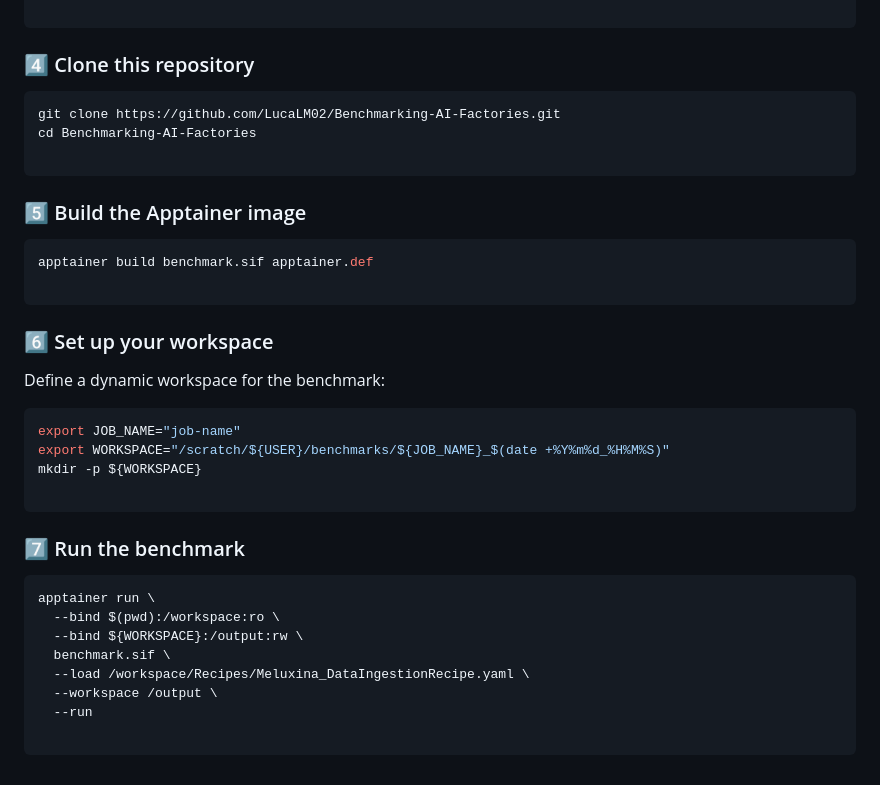
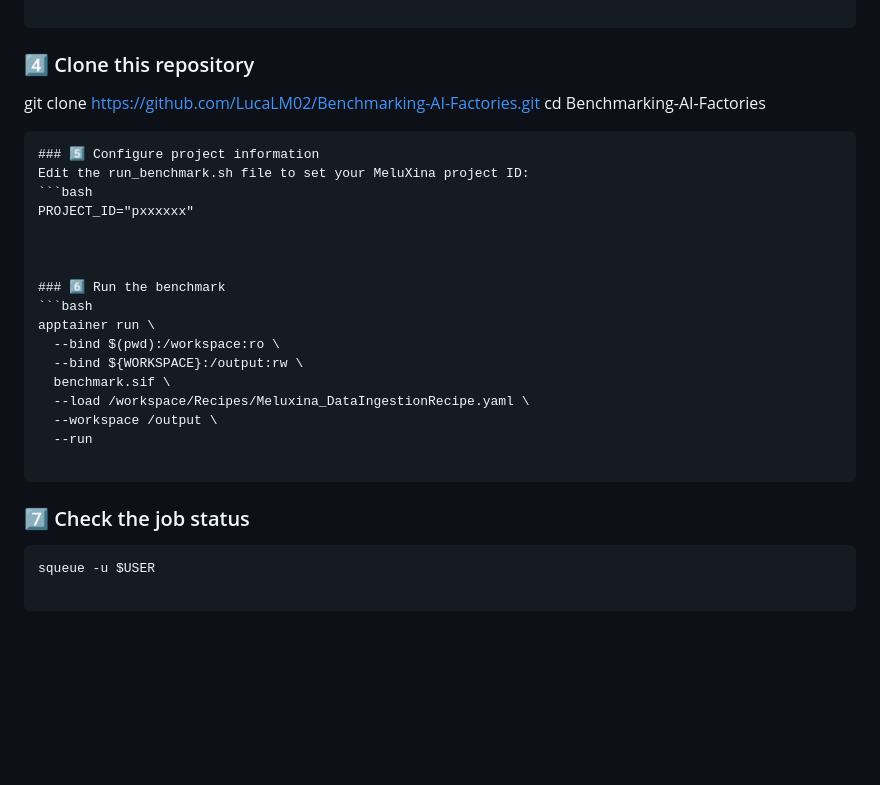
Before and after one commit to LucaLM02/Benchmarking-AI-Factories, a Markdown page: README.md, the part around the change. Rendered like a GitHub page; blank space fills up the shorter version.

````diff
--- a/README.md
+++ b/README.md
@@ -70,26 +70,19 @@ module add Apptainer
 ```
 
 ### 4️⃣ Clone this repository
-```bash
+
 git clone https://github.com/LucaLM02/Benchmarking-AI-Factories.git
 cd Benchmarking-AI-Factories
 
 ```
-### 5️⃣ Build the Apptainer image
+### 5️⃣ Configure project information
+Edit the run_benchmark.sh file to set your MeluXina project ID:
 ```bash
-apptainer build benchmark.sif apptainer.def
+PROJECT_ID="pxxxxxx"
 
-```
-### 6️⃣ Set up your workspace
-Define a dynamic workspace for the benchmark:
-```bash
-export JOB_NAME="job-name"
-export WORKSPACE="/scratch/${USER}/benchmarks/${JOB_NAME}_$(date +%Y%m%d_%H%M%S)"
-mkdir -p ${WORKSPACE}
 
-```
 
-### 7️⃣ Run the benchmark
+### 6️⃣ Run the benchmark
 ```bash
 apptainer run \
   --bind $(pwd):/workspace:ro \
@@ -100,3 +93,10 @@ apptainer run \
   --run
 
 ```
+
+### 7️⃣ Check the job status
+
+```bash
+squeue -u $USER
+
+```
````
